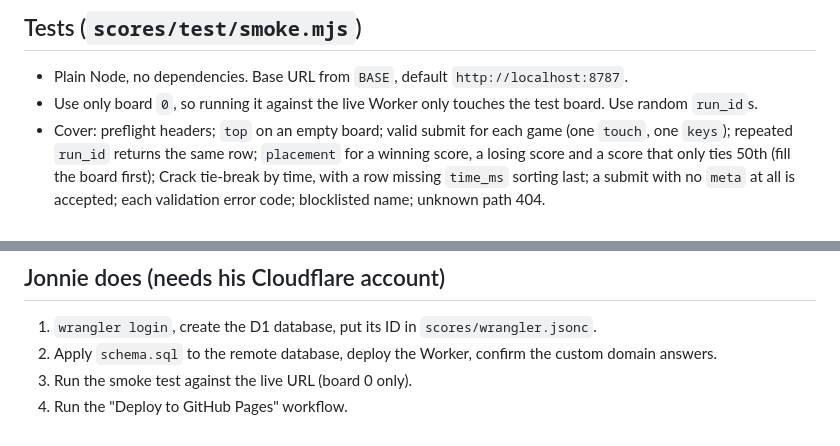
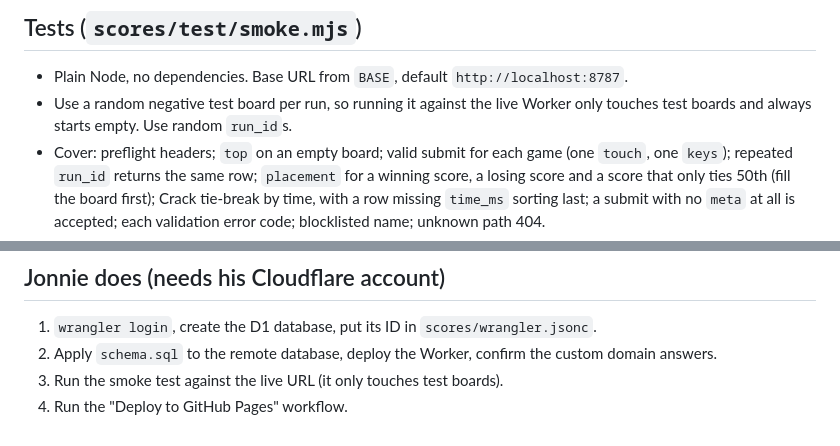
Before and after one commit to JonnieSparkles/jonniepeed-games, a Markdown page: specs/SPEC-001-leaderboards.md, 2 parts joined by grey strips. GitHub-like rendering.

```diff
--- a/specs/SPEC-001-leaderboards.md
+++ b/specs/SPEC-001-leaderboards.md
@@ -198,7 +206,7 @@ A plain script (the games don't use modules) that defines `window.Leaderboard`.
 ## Tests (`scores/test/smoke.mjs`)
 
 - Plain Node, no dependencies. Base URL from `BASE`, default `http://localhost:8787`.
-- Use only board `0`, so running it against the live Worker only touches the test board. Use random `run_id`s.
+- Use a random negative test board per run, so running it against the live Worker only touches test boards and always starts empty. Use random `run_id`s.
 - Cover: preflight headers; `top` on an empty board; valid submit for each game (one `touch`, one `keys`); repeated `run_id` returns the same row; `placement` for a winning score, a losing score and a score that only ties 50th (fill the board first); Crack tie-break by time, with a row missing `time_ms` sorting last; a submit with no `meta` at all is accepted; each validation error code; blocklisted name; unknown path 404.
 - Print a pass/fail line per case and exit non-zero on any failure.
 
@@ -250,5 +258,5 @@ The goal: an agent (or Jonnie) who has never seen this spec can add a game to th
 
 1. `wrangler login`, create the D1 database, put its ID in `scores/wrangler.jsonc`.
 2. Apply `schema.sql` to the remote database, deploy the Worker, confirm the custom domain answers.
-3. Run the smoke test against the live URL (board 0 only).
+3. Run the smoke test against the live URL (it only touches test boards).
 4. Run the "Deploy to GitHub Pages" workflow.
```
Also changed, not shown: other parts of specs/SPEC-001-leaderboards.md (+39 -31 lines).
